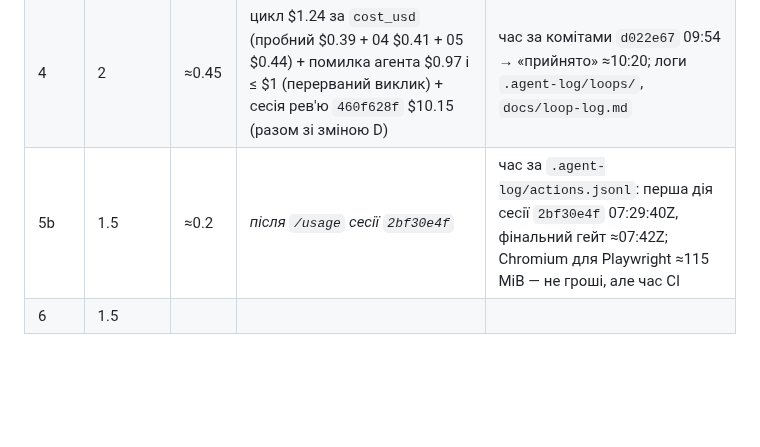
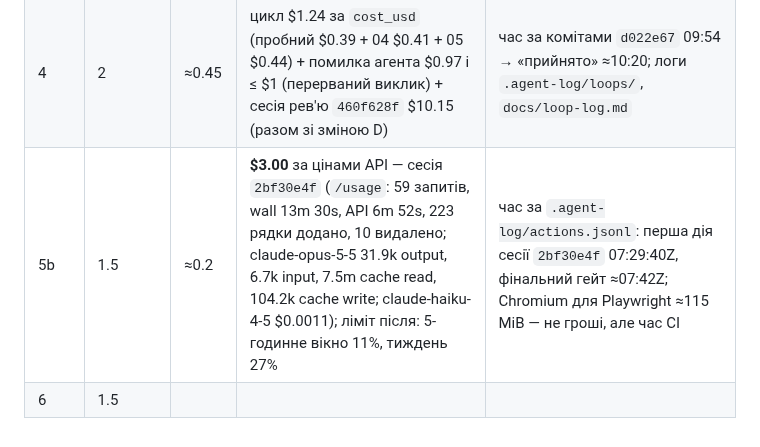
Before and after one commit to sfilenko/trap-runner, a Markdown page: docs/intent.md, the part around the change. Drawn GitHub-style; blank space fills up the shorter version.

Commit message:
docs: stage 5b usage ($3.00) and CI green on stage-5b

```diff
--- a/docs/intent.md
+++ b/docs/intent.md
@@ -101,5 +101,5 @@
 | 5a | 2.5 | ≈0.9 | зняте: **$7.87** за цінами API = $7.53 сесія рев'ю і виконання `d3c3c99f` (`/usage`: 91 запит, wall 9h 15m 22s, API 16m 29s, 608 рядків додано, 9 видалено; claude-opus-5-5 60.3k output, 15.2k input, 15.3m cache read, 399.2k cache write) + $0.34 сесія перевірки MCP `95e4dcae` (`/usage`: 10 запитів, wall 1h 54m 57s, API 28s, 0 рядків коду; claude-opus-5-5 1.9k output, 532.5k cache read, 24.6k cache write); ліміт після неї: 5-годинне вікно 3%, тиждень 23% | агент: за `.agent-log/actions.jsonl` і часом комітів — 11:27–12:05 (Task 5a.1–5a.3 до запису розв'язку) + 18:40–18:52 (коміти 5a.3–5a.4, перевірка MCP); перерву 12:05–18:40 не враховано; людина підтверджує |
 | 3 | 4 | ≈2.75 | **$18.63** за цінами API: orchestrator $13.94 + worker A $1.57 + worker B $1.71 + checker $1.41; output 173.5k; тиждень підписки 24% | `docs/stage3/costs.md` (`/usage` у кожній із 4 сесій перед `/exit`); час — від першого рядка сесії `08110719` (20:45:54) до тегу `stage-3`; workers: API 1m 32s і 5m 2s при wall ≈1h 25m — решта очікування людини |
 | 4 | 2 | ≈0.45 | цикл $1.24 за `cost_usd` (пробний $0.39 + 04 $0.41 + 05 $0.44) + помилка агента $0.97 і ≤ $1 (перерваний виклик) + сесія рев'ю `460f628f` $10.15 (разом зі зміною D) | час за комітами `d022e67` 09:54 → «прийнято» ≈10:20; логи `.agent-log/loops/`, `docs/loop-log.md` |
-| 5b | 1.5 | ≈0.2 | _після `/usage` сесії `2bf30e4f`_ | час за `.agent-log/actions.jsonl`: перша дія сесії `2bf30e4f` 07:29:40Z, фінальний гейт ≈07:42Z; Chromium для Playwright ≈115 MiB — не гроші, але час CI |
+| 5b | 1.5 | ≈0.2 | **$3.00** за цінами API — сесія `2bf30e4f` (`/usage`: 59 запитів, wall 13m 30s, API 6m 52s, 223 рядки додано, 10 видалено; claude-opus-5-5 31.9k output, 6.7k input, 7.5m cache read, 104.2k cache write; claude-haiku-4-5 $0.0011); ліміт після: 5-годинне вікно 11%, тиждень 27% | час за `.agent-log/actions.jsonl`: перша дія сесії `2bf30e4f` 07:29:40Z, фінальний гейт ≈07:42Z; Chromium для Playwright ≈115 MiB — не гроші, але час CI |
 | 6 | 1.5 | | | |
```
Also changed, not shown: docs/session-notes.md (+2 -2 lines).
